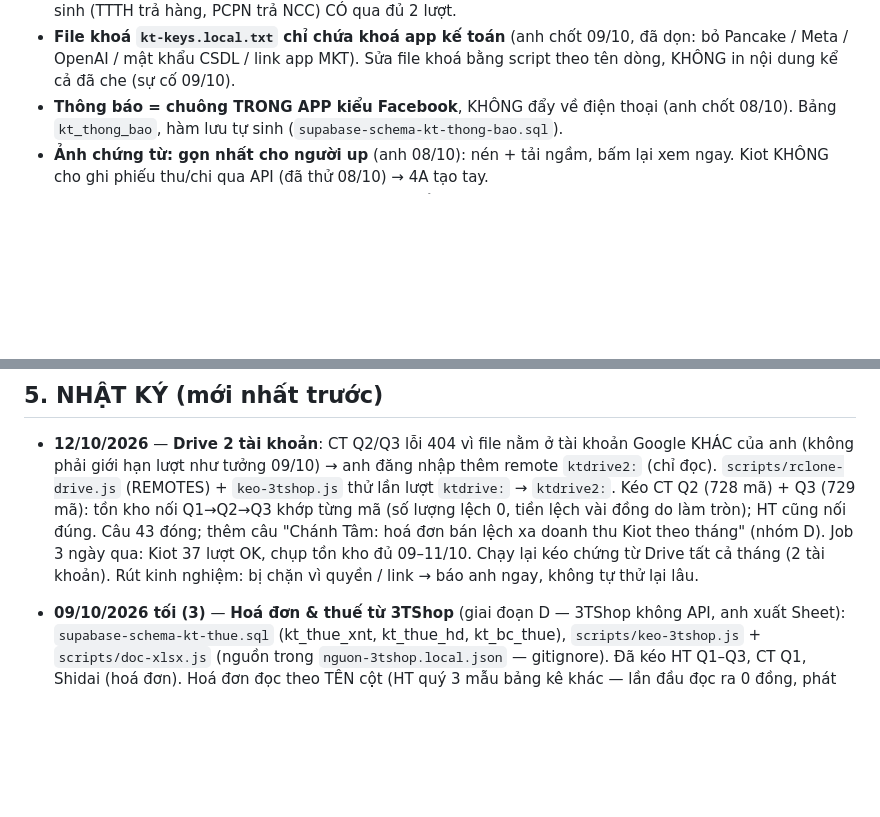
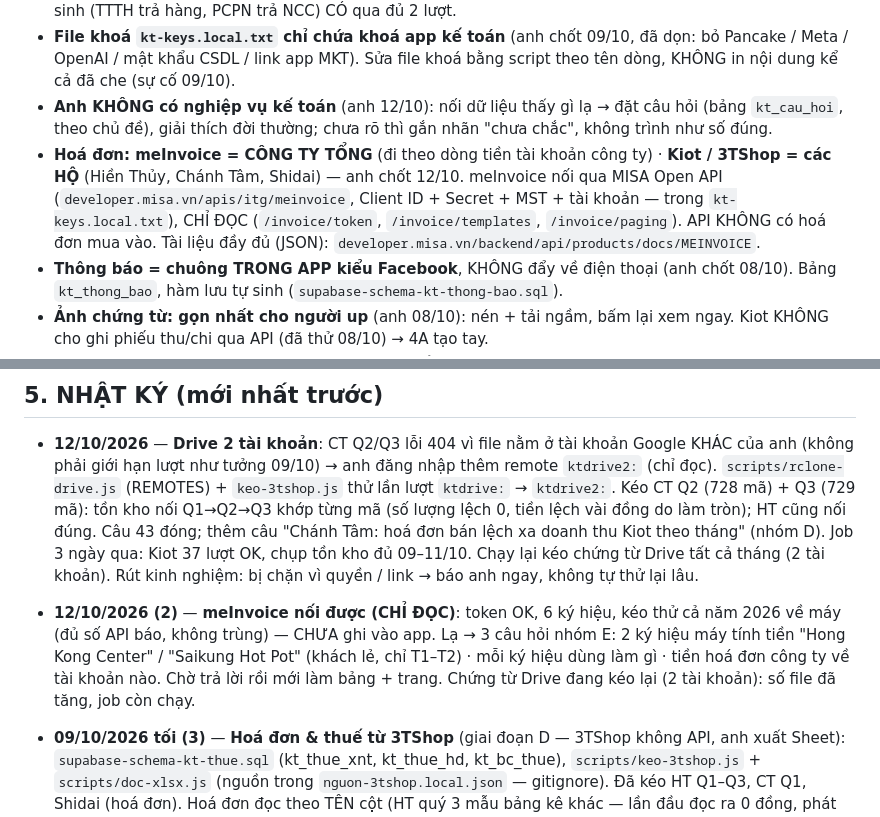
Before and after one commit to hh-vibecode/ke-toan, a Markdown page: VIEC.md, 2 parts joined by grey strips. Drawn GitHub-style; blank space fills up the shorter version.

Commit message:
Sổ việc: meInvoice = công ty tổng (nối được, chỉ đọc, chưa ghi app); anh không có nghiệp vụ kế toán — nối thấy lạ thì hỏi
Monsieur Claude

Co-Authored-By: Claude Opus 5.5 <noreply@anthropic.com>

```diff
--- a/VIEC.md
+++ b/VIEC.md
@@ -83,6 +83,10 @@ Kiot API đọc được (08/10): customers 7.641 (có công nợ) · suppliers
   Anh chốt 09/10: "Đã thanh toán luôn" KHÔNG cần giám đốc xác nhận · phiếu Kiot tự sinh (TTTH trả hàng, PCPN trả NCC) CÓ qua đủ 2 lượt.
 - **File khoá `kt-keys.local.txt` chỉ chứa khoá app kế toán** (anh chốt 09/10, đã dọn: bỏ Pancake / Meta / OpenAI / mật khẩu CSDL / link app MKT).
   Sửa file khoá bằng script theo tên dòng, KHÔNG in nội dung kể cả đã che (sự cố 09/10).
+- **Anh KHÔNG có nghiệp vụ kế toán** (anh 12/10): nối dữ liệu thấy gì lạ → đặt câu hỏi (bảng `kt_cau_hoi`, theo chủ đề), giải thích đời thường; chưa rõ thì gắn nhãn "chưa chắc", không trình như số đúng.
+- **Hoá đơn: meInvoice = CÔNG TY TỔNG** (đi theo dòng tiền tài khoản công ty) · **Kiot / 3TShop = các HỘ** (Hiền Thủy, Chánh Tâm, Shidai) — anh chốt 12/10.
+  meInvoice nối qua MISA Open API (`developer.misa.vn/apis/itg/meinvoice`, Client ID + Secret + MST + tài khoản — trong `kt-keys.local.txt`), CHỈ ĐỌC (`/invoice/token`, `/invoice/templates`, `/invoice/paging`).
+  API KHÔNG có hoá đơn mua vào. Tài liệu đầy đủ (JSON): `developer.misa.vn/backend/api/products/docs/MEINVOICE`.
 - **Thông báo = chuông TRONG APP kiểu Facebook**, KHÔNG đẩy về điện thoại (anh chốt 08/10). Bảng `kt_thong_bao`, hàm lưu tự sinh (`supabase-schema-kt-thong-bao.sql`).
 - **Ảnh chứng từ: gọn nhất cho người up** (anh 08/10): nén + tải ngầm, bấm lại xem ngay. Kiot KHÔNG cho ghi phiếu thu/chi qua API (đã thử 08/10) → 4A tạo tay.
 - **Phát sinh còn trên sheet cũ: kéo tạm vào, gắn thẻ "Kéo từ sheet cũ"**, kế toán điền dần (anh chốt 08/10).
@@ -102,6 +106,9 @@ Kiot API đọc được (08/10): customers 7.641 (có công nợ) · suppliers
   tồn kho nối Q1→Q2→Q3 khớp từng mã (số lượng lệch 0, tiền lệch vài đồng do làm tròn); HT cũng nối đúng. Câu 43 đóng; thêm câu "Chánh Tâm: hoá đơn bán lệch xa
   doanh thu Kiot theo tháng" (nhóm D). Job 3 ngày qua: Kiot 37 lượt OK, chụp tồn kho đủ 09–11/10. Chạy lại kéo chứng từ Drive tất cả tháng (2 tài khoản).
   Rút kinh nghiệm: bị chặn vì quyền / link → báo anh ngay, không tự thử lại lâu.
+- **12/10/2026 (2)** — **meInvoice nối được (CHỈ ĐỌC)**: token OK, 6 ký hiệu, kéo thử cả năm 2026 về máy (đủ số API báo, không trùng) — CHƯA ghi vào app.
+  Lạ → 3 câu hỏi nhóm E: 2 ký hiệu máy tính tiền "Hong Kong Center" / "Saikung Hot Pot" (khách lẻ, chỉ T1–T2) · mỗi ký hiệu dùng làm gì · tiền hoá đơn
+  công ty về tài khoản nào. Chờ trả lời rồi mới làm bảng + trang. Chứng từ Drive đang kéo lại (2 tài khoản): số file đã tăng, job còn chạy.
 
 - **09/10/2026 tối (3)** — **Hoá đơn & thuế từ 3TShop** (giai đoạn D — 3TShop không API, anh xuất Sheet): `supabase-schema-kt-thue.sql` (kt_thue_xnt, kt_thue_hd, kt_bc_thue),
   `scripts/keo-3tshop.js` + `scripts/doc-xlsx.js` (nguồn trong `nguon-3tshop.local.json` — gitignore). Đã kéo HT Q1–Q3, CT Q1, Shidai (hoá đơn). Hoá đơn đọc theo TÊN cột
```
